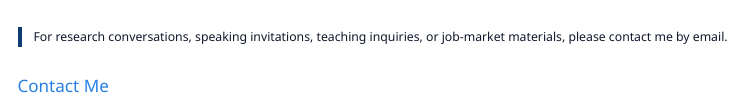
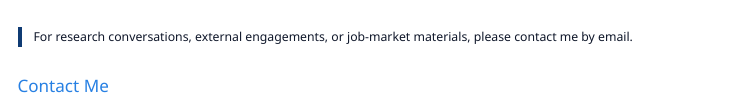
Before and after one commit to URichnd/ndu, a Quarto document (contact.qmd): the page in a window 1100 px wide, from its top. Rendered offline with R 4.5, knitr and Pandoc in place of Quarto, with nearby package versions.

Commit message:
Refine contact us

```diff
--- a/contact.qmd
+++ b/contact.qmd
@@ -5,7 +5,7 @@ pagetitle: "Contact"
 ::: {.standard-page}
 
 ::: {.page-lede}
-For research conversations, speaking invitations, teaching inquiries, or job-market materials, please contact me by email.
+For research conversations, external engagements, or job-market materials, please contact me by email.
 :::
 
 <p>
```
